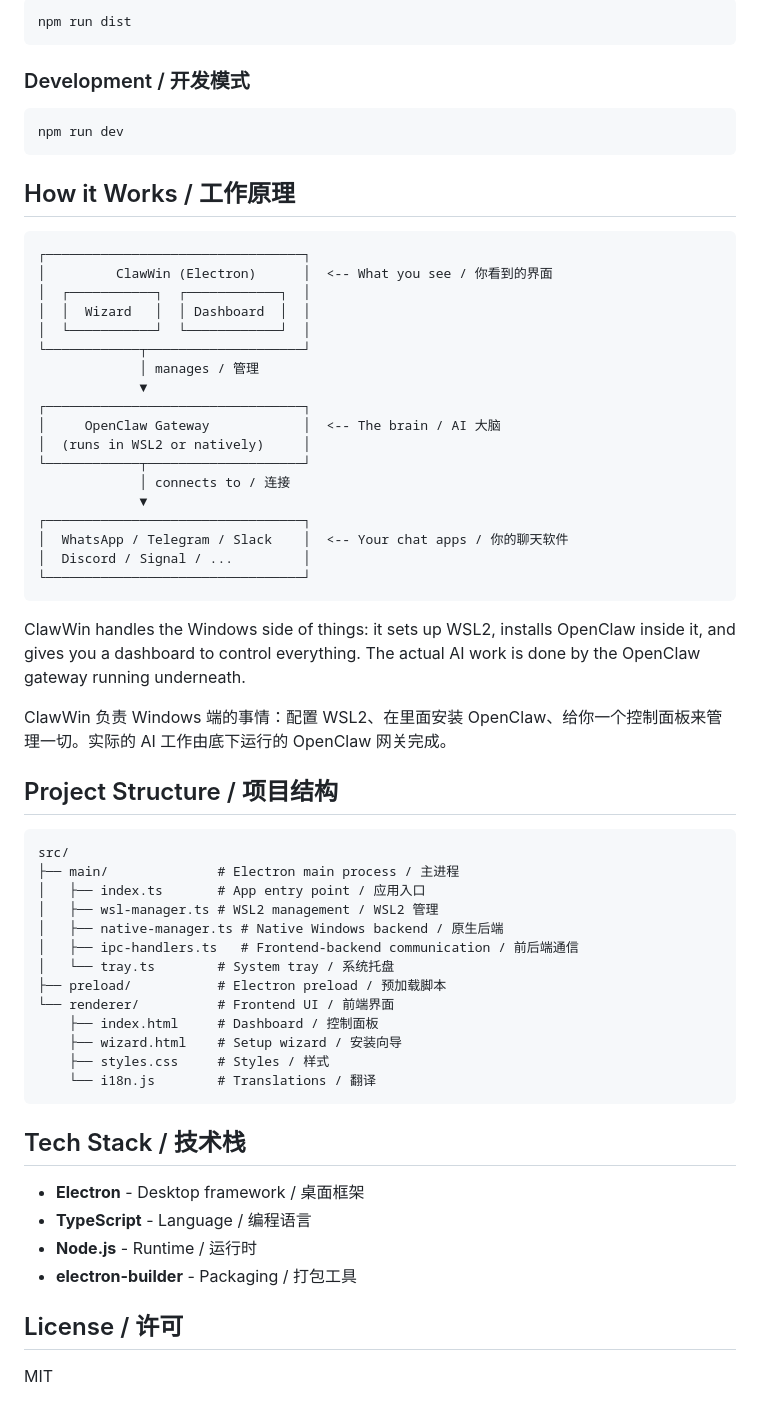
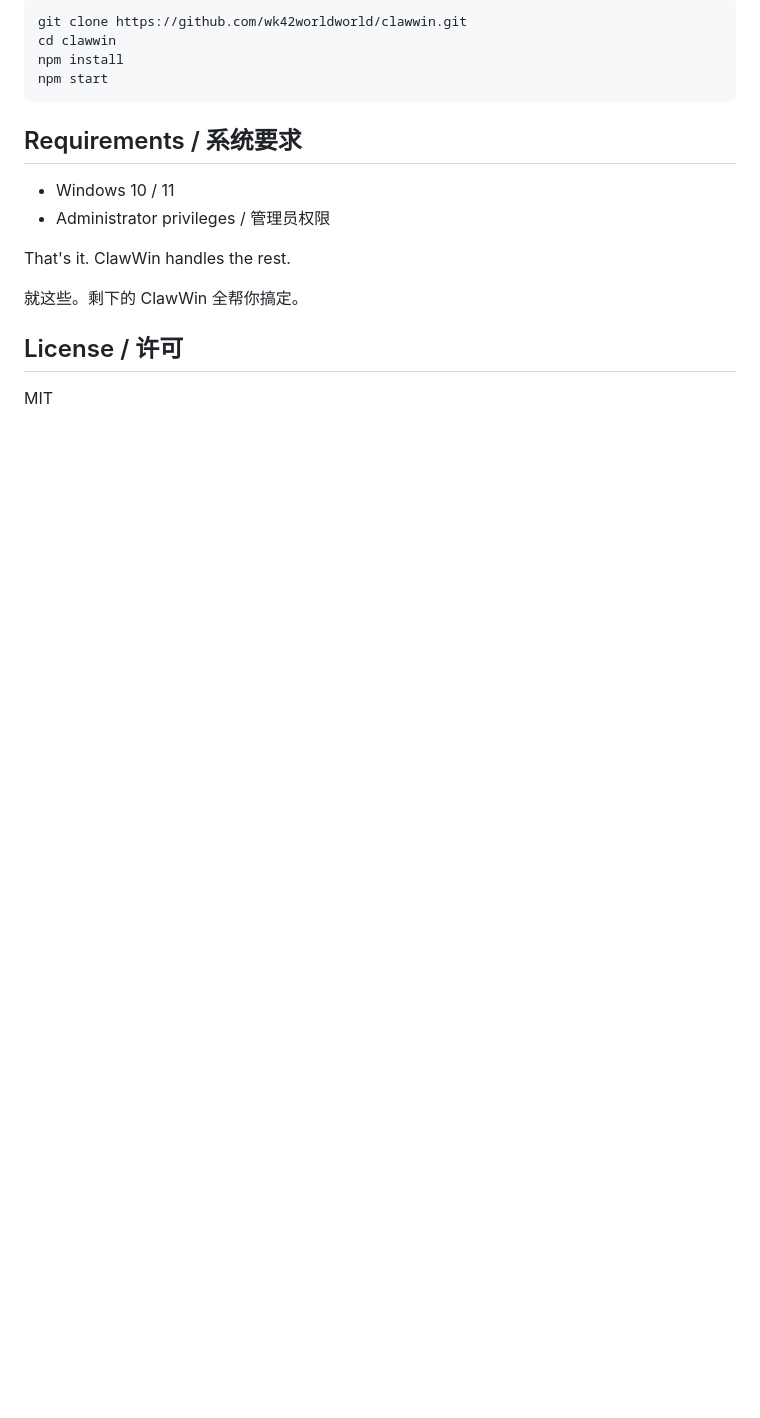
Before and after one commit to wk42worldworld/clawwin, a Markdown page: README.md, the part around one of its changes. Drawn GitHub-style; blank space fills up the shorter version.

````diff
--- a/README.md
+++ b/README.md
@@ -61,65 +67,19 @@ To build the Windows installer:
 
 ```bash
-npm run dist
+git clone https://github.com/wk42worldworld/clawwin.git
+cd clawwin
+npm install
+npm start
 ```
 
-### Development / 开发模式
+## Requirements / 系统要求
 
-```bash
-npm run dev
-```
+- Windows 10 / 11
+- Administrator privileges / 管理员权限
 
-## How it Works / 工作原理
+That's it. ClawWin handles the rest.
 
-```
-┌─────────────────────────────────┐
-│         ClawWin (Electron)      │  <-- What you see / 你看到的界面
-│  ┌───────────┐  ┌────────────┐  │
-│  │  Wizard   │  │ Dashboard  │  │
-│  └───────────┘  └────────────┘  │
-└────────────┬────────────────────┘
-             │ manages / 管理
-             ▼
-┌─────────────────────────────────┐
-│     OpenClaw Gateway            │  <-- The brain / AI 大脑
-│  (runs in WSL2 or natively)     │
-└────────────┬────────────────────┘
-             │ connects to / 连接
-             ▼
-┌─────────────────────────────────┐
-│  WhatsApp / Telegram / Slack    │  <-- Your chat apps / 你的聊天软件
-│  Discord / Signal / ...         │
-└─────────────────────────────────┘
-```
-
-ClawWin handles the Windows side of things: it sets up WSL2, installs OpenClaw inside it, and gives you a dashboard to control everything. The actual AI work is done by the OpenClaw gateway running underneath.
-
-ClawWin 负责 Windows 端的事情：配置 WSL2、在里面安装 OpenClaw、给你一个控制面板来管理一切。实际的 AI 工作由底下运行的 OpenClaw 网关完成。
-
-## Project Structure / 项目结构
-
-```
-src/
-├── main/              # Electron main process / 主进程
-│   ├── index.ts       # App entry point / 应用入口
-│   ├── wsl-manager.ts # WSL2 management / WSL2 管理
-│   ├── native-manager.ts # Native Windows backend / 原生后端
-│   ├── ipc-handlers.ts   # Frontend-backend communication / 前后端通信
-│   └── tray.ts        # System tray / 系统托盘
-├── preload/           # Electron preload / 预加载脚本
-└── renderer/          # Frontend UI / 前端界面
-    ├── index.html     # Dashboard / 控制面板
-    ├── wizard.html    # Setup wizard / 安装向导
-    ├── styles.css     # Styles / 样式
-    └── i18n.js        # Translations / 翻译
-```
-
-## Tech Stack / 技术栈
-
-- **Electron** - Desktop framework / 桌面框架
-- **TypeScript** - Language / 编程语言
-- **Node.js** - Runtime / 运行时
-- **electron-builder** - Packaging / 打包工具
+就这些。剩下的 ClawWin 全帮你搞定。
 
 ## License / 许可
 
````
Also changed, not shown: other parts of README.md (+40 -34 lines).
